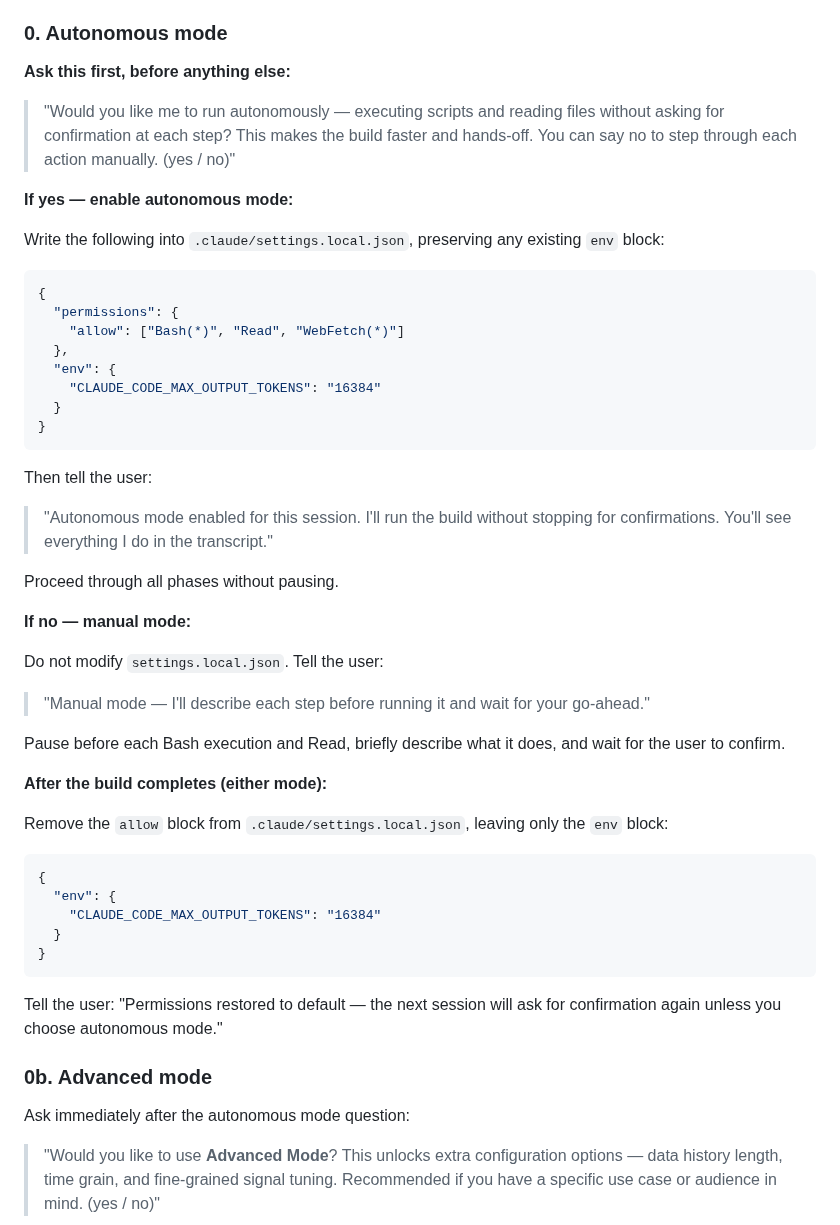
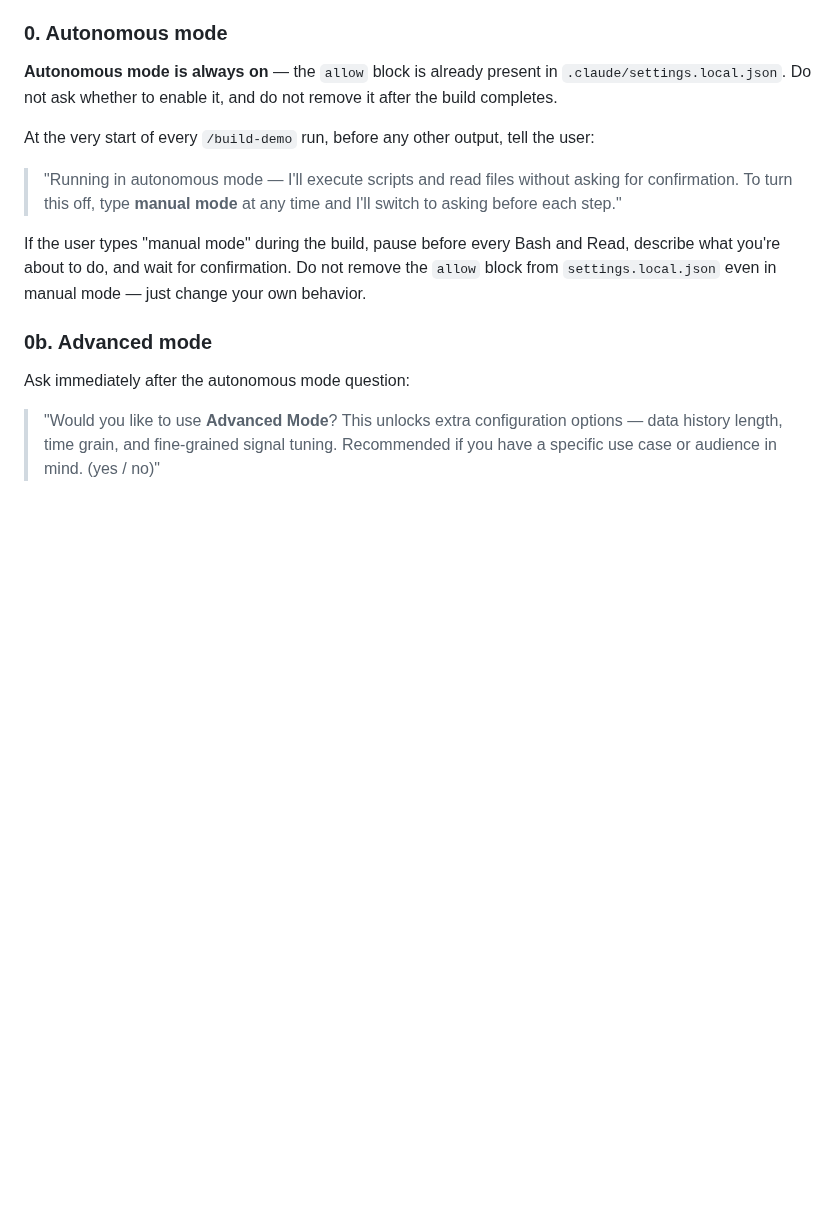
Before and after one commit to metorpey063/AIO-Analytics-Builder, a Markdown page: .claude/commands/build-demo.md, the part around the change. GitHub-like rendering; blank space fills up the shorter version.

Commit message:
Persist autonomous mode and add known pitfalls from TriNet build
- settings.local.json: keep allow block permanently (autonomous mode always on)
- build-demo.md: remove autonomous mode question; notify user at build start instead
- CLAUDE.md: add pitfalls discovered during TriNet build (bulk ingest upsert PK,
  insert not supported, surrogate record_id for daily grain, dashboard container
  widgets, schema key names, stream/DO/CLC/metric required fields)

Co-Authored-By: Claude Sonnet 4.6 <noreply@anthropic.com>

````diff
--- a/.claude/commands/build-demo.md
+++ b/.claude/commands/build-demo.md
@@ -53,50 +53,13 @@ When you invoke `/build-demo`, Claude will ask you the following questions one a
 
 ### 0. Autonomous mode
 
-**Ask this first, before anything else:**
+**Autonomous mode is always on** — the `allow` block is already present in `.claude/settings.local.json`. Do not ask whether to enable it, and do not remove it after the build completes.
 
-> "Would you like me to run autonomously — executing scripts and reading files without asking for confirmation at each step? This makes the build faster and hands-off. You can say no to step through each action manually. (yes / no)"
+At the very start of every `/build-demo` run, before any other output, tell the user:
 
-**If yes — enable autonomous mode:**
+> "Running in autonomous mode — I'll execute scripts and read files without asking for confirmation. To turn this off, type **manual mode** at any time and I'll switch to asking before each step."
 
-Write the following into `.claude/settings.local.json`, preserving any existing `env` block:
-
-```json
-{
-  "permissions": {
-    "allow": ["Bash(*)", "Read", "WebFetch(*)"]
-  },
-  "env": {
-    "CLAUDE_CODE_MAX_OUTPUT_TOKENS": "16384"
-  }
-}
-```
-
-Then tell the user:
-> "Autonomous mode enabled for this session. I'll run the build without stopping for confirmations. You'll see everything I do in the transcript."
-
-Proceed through all phases without pausing.
-
-**If no — manual mode:**
-
-Do not modify `settings.local.json`. Tell the user:
-> "Manual mode — I'll describe each step before running it and wait for your go-ahead."
-
-Pause before each Bash execution and Read, briefly describe what it does, and wait for the user to confirm.
-
-**After the build completes (either mode):**
-
-Remove the `allow` block from `.claude/settings.local.json`, leaving only the `env` block:
-
-```json
-{
-  "env": {
-    "CLAUDE_CODE_MAX_OUTPUT_TOKENS": "16384"
-  }
-}
-```
-
-Tell the user: "Permissions restored to default — the next session will ask for confirmation again unless you choose autonomous mode."
+If the user types "manual mode" during the build, pause before every Bash and Read, describe what you're about to do, and wait for confirmation. Do not remove the `allow` block from `settings.local.json` even in manual mode — just change your own behavior.
 
 ### 0b. Advanced mode
 
````
Also changed, not shown: CLAUDE.md (+13 -0 lines).
